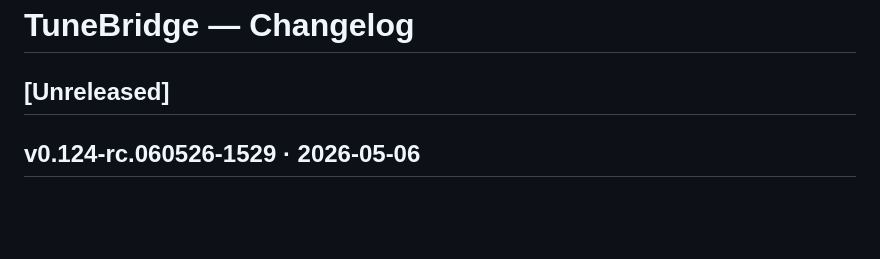
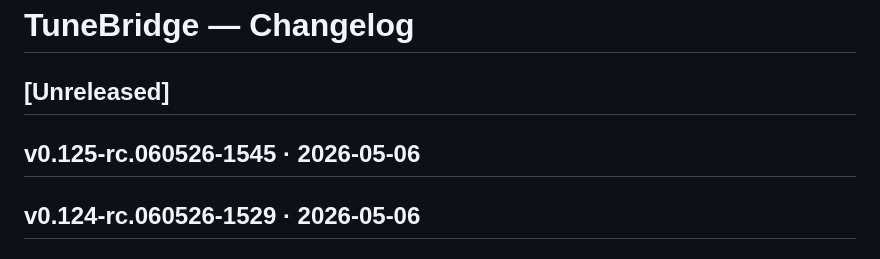
Before and after one commit to hashansr/tunebridge, a Markdown page: CHANGELOG.md, the part around the change. Drawn GitHub-style; blank space fills up the shorter version.

Commit message:
RC build v0.125-rc.060526-1545

```diff
--- a/CHANGELOG.md
+++ b/CHANGELOG.md
@@ -3,6 +3,8 @@
 ## [Unreleased]
 <!-- Claude Code: add entries here as changes are made during development -->
 <!-- Format: `- Fix:` / `- Add:` / `- Change:` / `- Remove:` -->
+
+## v0.125-rc.060526-1545 · 2026-05-06
 
 ## v0.124-rc.060526-1529 · 2026-05-06
 
```
